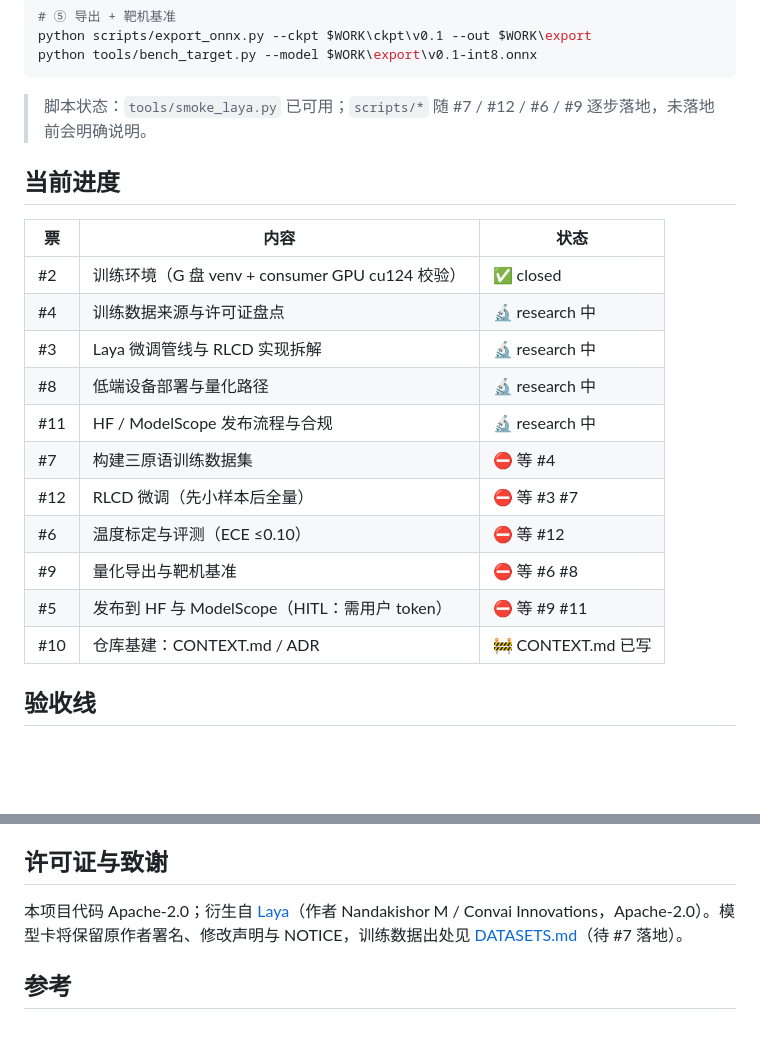
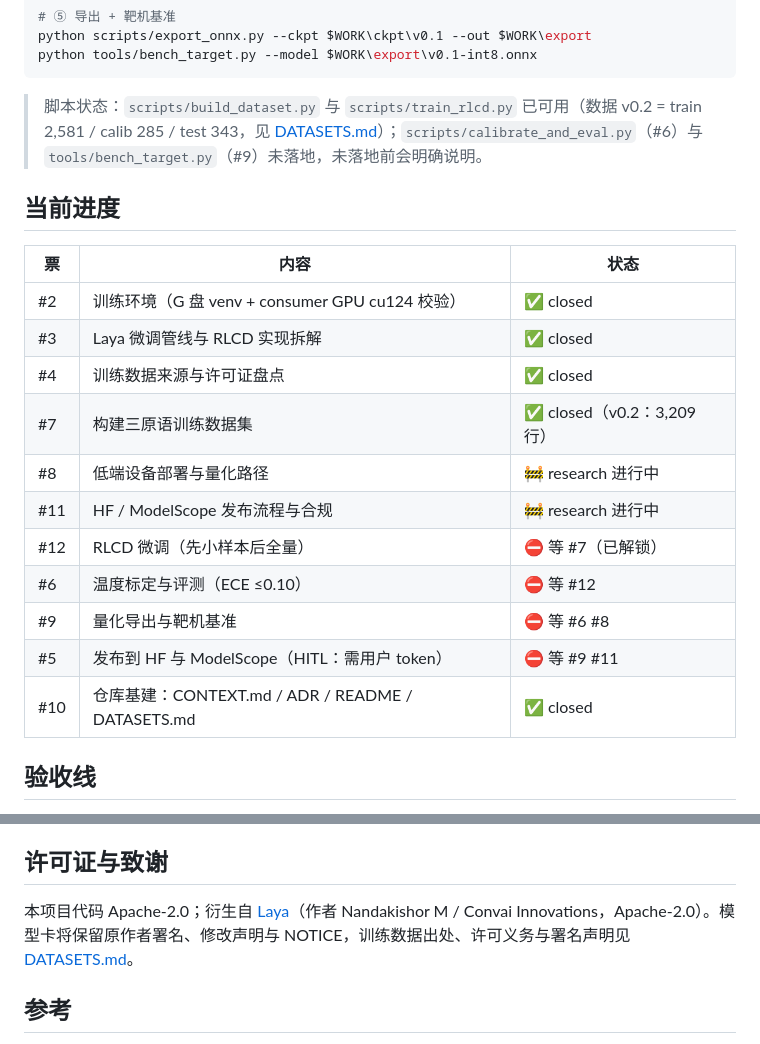
Before and after one commit to Maicarons/mai-jev, a Markdown page: README.md, 2 parts joined by grey strips. GitHub-like rendering; blank space fills up the shorter version.

Commit message:
docs(readme): 同步 #7 数据集落地与票状态表
DATASETS.md 已由 #7 落地，README 去掉「待 #7 落地」占位；
进度表更新为 #2/#3/#4/#7/#10 已 closed，#8/#11 research 进行中。

````diff
--- a/README.md
+++ b/README.md
@@ -62,23 +62,23 @@ python scripts/export_onnx.py --ckpt $WORK\ckpt\v0.1 --out $WORK\export
 python tools/bench_target.py --model $WORK\export\v0.1-int8.onnx
 ```
 
-> 脚本状态：`tools/smoke_laya.py` 已可用；`scripts/*` 随 #7 / #12 / #6 / #9 逐步落地，未落地前会明确说明。
+> 脚本状态：`scripts/build_dataset.py` 与 `scripts/train_rlcd.py` 已可用（数据 v0.2 = train 2,581 / calib 285 / test 343，见 [DATASETS.md](DATASETS.md)）；`scripts/calibrate_and_eval.py`（#6）与 `tools/bench_target.py`（#9）未落地，未落地前会明确说明。
 
 ## 当前进度
 
 | 票 | 内容 | 状态 |
 | --- | --- | --- |
 | #2 | 训练环境（G 盘 venv + consumer GPU cu124 校验） | ✅ closed |
-| #4 | 训练数据来源与许可证盘点 | 🔬 research 中 |
-| #3 | Laya 微调管线与 RLCD 实现拆解 | 🔬 research 中 |
-| #8 | 低端设备部署与量化路径 | 🔬 research 中 |
-| #11 | HF / ModelScope 发布流程与合规 | 🔬 research 中 |
-| #7 | 构建三原语训练数据集 | ⛔ 等 #4 |
-| #12 | RLCD 微调（先小样本后全量） | ⛔ 等 #3 #7 |
+| #3 | Laya 微调管线与 RLCD 实现拆解 | ✅ closed |
+| #4 | 训练数据来源与许可证盘点 | ✅ closed |
+| #7 | 构建三原语训练数据集 | ✅ closed（v0.2：3,209 行） |
+| #8 | 低端设备部署与量化路径 | 🚧 research 进行中 |
+| #11 | HF / ModelScope 发布流程与合规 | 🚧 research 进行中 |
+| #12 | RLCD 微调（先小样本后全量） | ⛔ 等 #7（已解锁） |
 | #6 | 温度标定与评测（ECE ≤0.10） | ⛔ 等 #12 |
 | #9 | 量化导出与靶机基准 | ⛔ 等 #6 #8 |
 | #5 | 发布到 HF 与 ModelScope（HITL：需用户 token） | ⛔ 等 #9 #11 |
-| #10 | 仓库基建：CONTEXT.md / ADR | 🚧 CONTEXT.md 已写 |
+| #10 | 仓库基建：CONTEXT.md / ADR / README / DATASETS.md | ✅ closed |
 
 ## 验收线
 
@@ -97,7 +97,7 @@ python tools/bench_target.py --model $WORK\export\v0.1-int8.onnx
 
 ## 许可证与致谢
 
-本项目代码 Apache-2.0；衍生自 [Laya](https://github.com/NandhaKishorM/laya)（作者 Nandakishor M / Convai Innovations，Apache-2.0）。模型卡将保留原作者署名、修改声明与 NOTICE，训练数据出处见 [DATASETS.md](DATASETS.md)（待 #7 落地）。
+本项目代码 Apache-2.0；衍生自 [Laya](https://github.com/NandhaKishorM/laya)（作者 Nandakishor M / Convai Innovations，Apache-2.0）。模型卡将保留原作者署名、修改声明与 NOTICE，训练数据出处、许可义务与署名声明见 [DATASETS.md](DATASETS.md)。
 
 ## 参考
 
````
